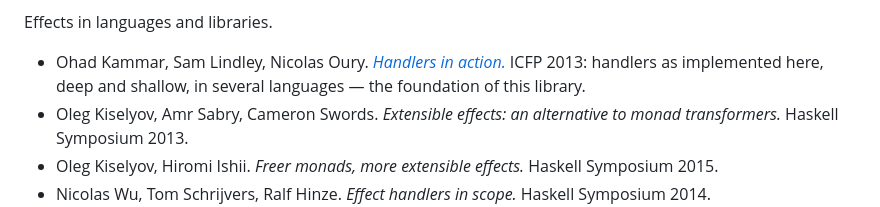
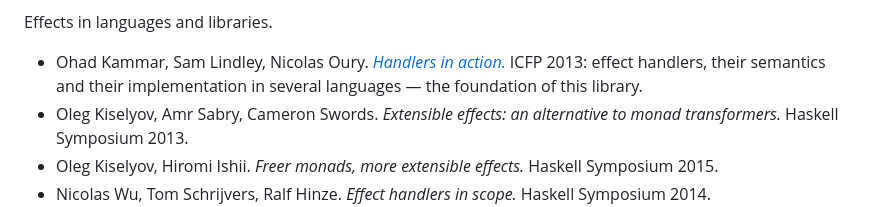
Before and after one commit to okay-effects/okay-simple, a Markdown page: docs/algebraic-effects.md, the part around the change. GitHub-like rendering.

Commit message:
docs: the Handlers in Action line, as the paper is

```diff
--- a/docs/algebraic-effects.md
+++ b/docs/algebraic-effects.md
@@ -233,8 +233,8 @@ Algebraic effects and their handlers.
 
 Effects in languages and libraries.
 
-- Ohad Kammar, Sam Lindley, Nicolas Oury. [*Handlers in action.*](https://denotational.co.uk/publications/kammar-lindley-oury-handlers-in-action.pdf) ICFP 2013: handlers as
-  implemented here, deep and shallow, in several languages — the foundation of this library.
+- Ohad Kammar, Sam Lindley, Nicolas Oury. [*Handlers in action.*](https://denotational.co.uk/publications/kammar-lindley-oury-handlers-in-action.pdf) ICFP 2013: effect handlers,
+  their semantics and their implementation in several languages — the foundation of this library.
 - Oleg Kiselyov, Amr Sabry, Cameron Swords. *Extensible effects: an alternative to monad transformers.* Haskell
   Symposium 2013.
 - Oleg Kiselyov, Hiromi Ishii. *Freer monads, more extensible effects.* Haskell Symposium 2015.
```
